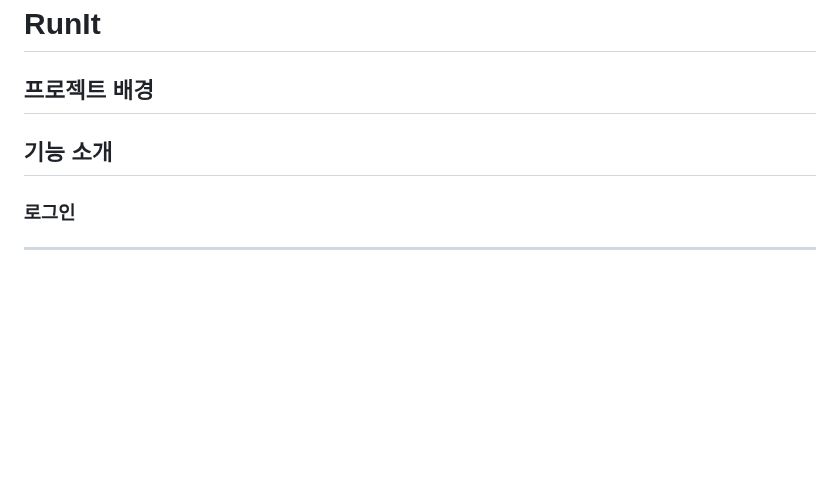
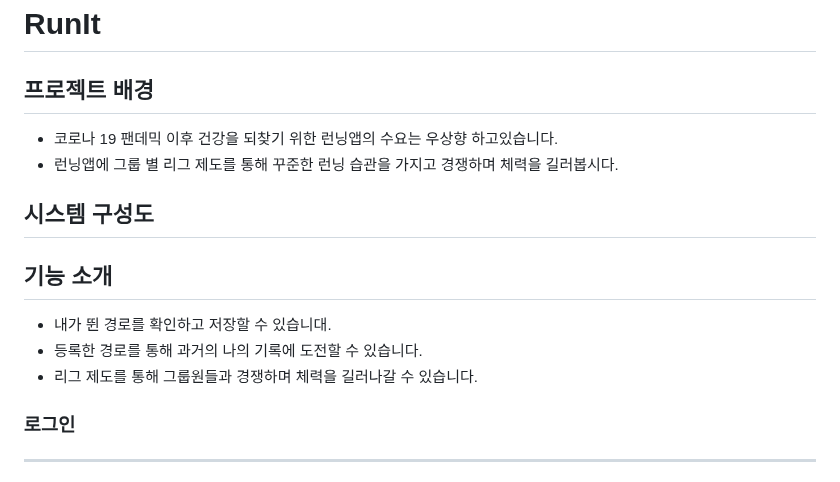
Before and after one commit to ansehdwls/RunIt, a Markdown page: README.md, the part around the change. Rendered like a GitHub page; blank space fills up the shorter version.

Commit message:
chore: 프로젝트 배경 및 기능 설명

```diff
--- a/README.md
+++ b/README.md
@@ -2,8 +2,17 @@
 
 ## 프로젝트 배경
 
+- 코로나 19 팬데믹 이후 건강을 되찾기 위한 런닝앱의 수요는 우상향 하고있습니다.
+- 런닝앱에 그룹 별 리그 제도를 통해 꾸준한 런닝 습관을 가지고 경쟁하며 체력을 길러봅시다.
+
+## 시스템 구성도
+
 
 ## 기능 소개
+
+- 내가 뛴 경로를 확인하고 저장할 수 있습니대.
+- 등록한 경로를 통해 과거의 나의 기록에 도전할 수 있습니다.
+- 리그 제도를 통해 그룹원들과 경쟁하며 체력을 길러나갈 수 있습니다.
 
 ### 로그인
 ---
```
